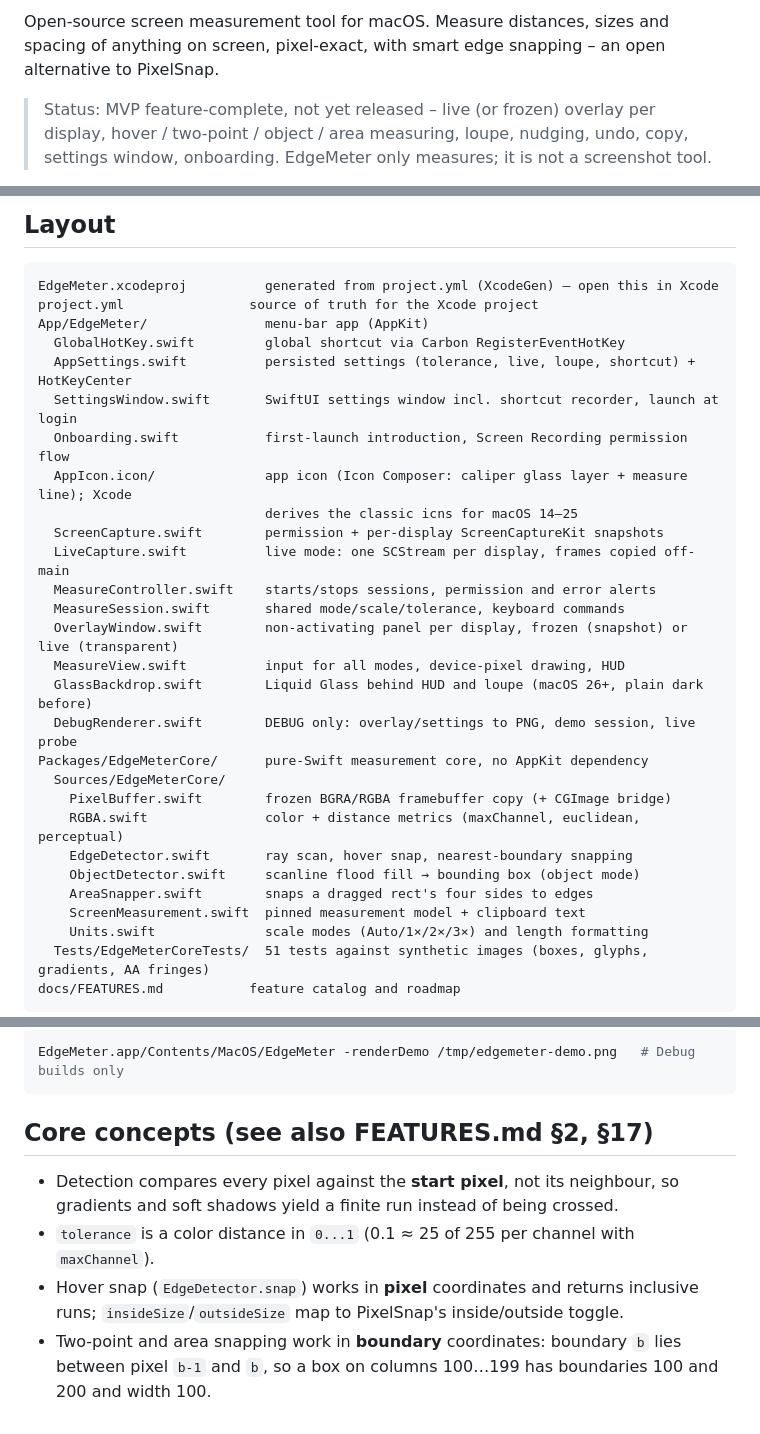
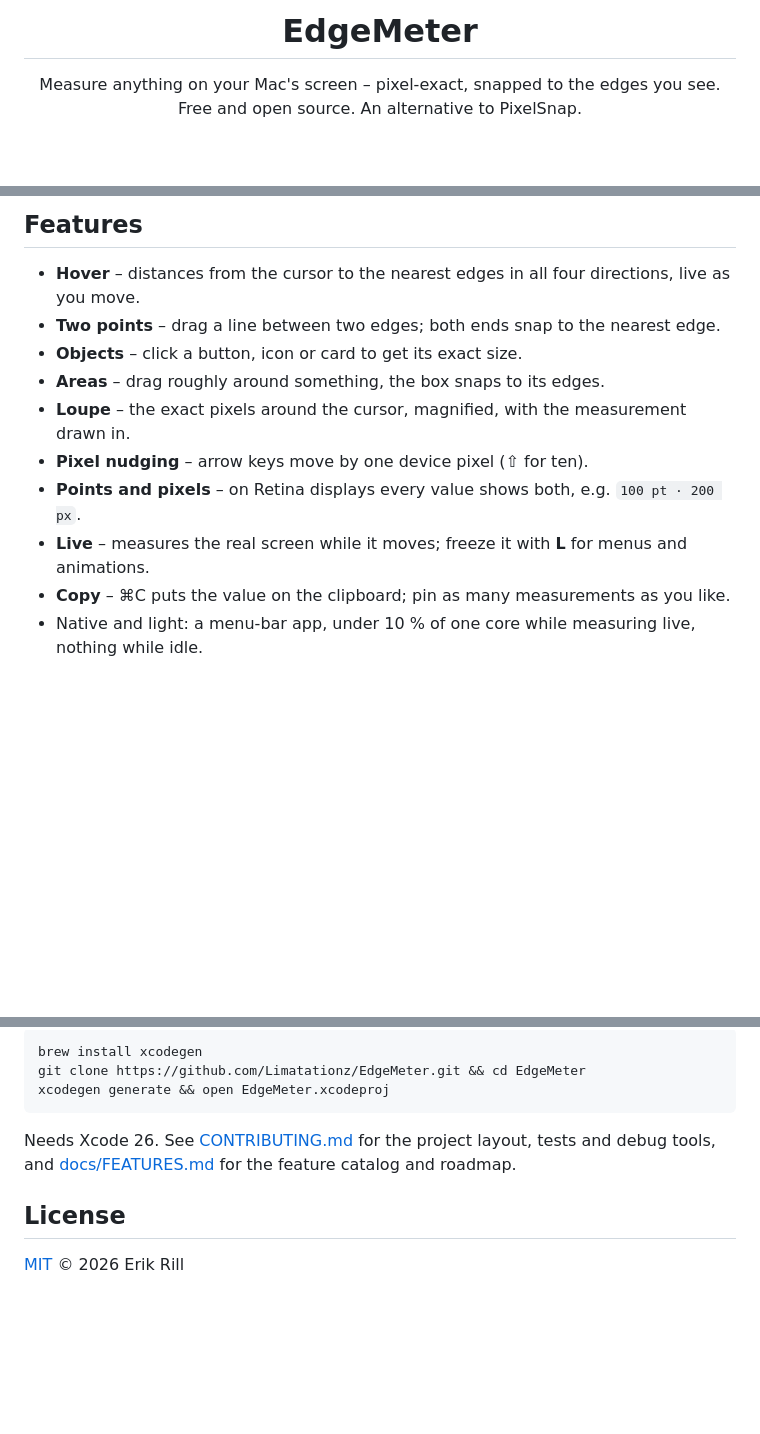
Before and after one commit to Limatationz/EdgeMeter, a Markdown page: README.md, 3 parts joined by grey strips. Drawn GitHub-style; blank space fills up the shorter version.

````diff
--- a/README.md
+++ b/README.md
@@ -2,8 +4,8 @@
 
-Open-source screen measurement tool for macOS. Measure distances, sizes and spacing of anything
-on screen, pixel-exact, with smart edge snapping – an open alternative to PixelSnap.
+<h1 align="center">EdgeMeter</h1>
 
-> Status: MVP feature-complete, not yet released – live (or frozen) overlay per display,
-> hover / two-point / object / area measuring, loupe, nudging, undo, copy, settings window,
-> onboarding. EdgeMeter only measures; it is not a screenshot tool.
+<p align="center">
+  Measure anything on your Mac's screen – pixel-exact, snapped to the edges you see.<br>
+  Free and open source. An alternative to PixelSnap.
+</p>
 
@@ -13,34 +20,14 @@ Stack: Swift 6, AppKit, ScreenCaptureKit, macOS 14+. License: MIT.
 
-## Layout
+## Features
 
-```
-EdgeMeter.xcodeproj          generated from project.yml (XcodeGen) – open this in Xcode
-project.yml                source of truth for the Xcode project
-App/EdgeMeter/               menu-bar app (AppKit)
-  GlobalHotKey.swift         global shortcut via Carbon RegisterEventHotKey
-  AppSettings.swift          persisted settings (tolerance, live, loupe, shortcut) + HotKeyCenter
-  SettingsWindow.swift       SwiftUI settings window incl. shortcut recorder, launch at login
-  Onboarding.swift           first-launch introduction, Screen Recording permission flow
-  AppIcon.icon/              app icon (Icon Composer: caliper glass layer + measure line); Xcode
-                             derives the classic icns for macOS 14–25
-  ScreenCapture.swift        permission + per-display ScreenCaptureKit snapshots
-  LiveCapture.swift          live mode: one SCStream per display, frames copied off-main
-  MeasureController.swift    starts/stops sessions, permission and error alerts
-  MeasureSession.swift       shared mode/scale/tolerance, keyboard commands
-  OverlayWindow.swift        non-activating panel per display, frozen (snapshot) or live (transparent)
-  MeasureView.swift          input for all modes, device-pixel drawing, HUD
-  GlassBackdrop.swift        Liquid Glass behind HUD and loupe (macOS 26+, plain dark before)
-  DebugRenderer.swift        DEBUG only: overlay/settings to PNG, demo session, live probe
-Packages/EdgeMeterCore/      pure-Swift measurement core, no AppKit dependency
-  Sources/EdgeMeterCore/
-    PixelBuffer.swift        frozen BGRA/RGBA framebuffer copy (+ CGImage bridge)
-    RGBA.swift               color + distance metrics (maxChannel, euclidean, perceptual)
-    EdgeDetector.swift       ray scan, hover snap, nearest-boundary snapping
-    ObjectDetector.swift     scanline flood fill → bounding box (object mode)
-    AreaSnapper.swift        snaps a dragged rect's four sides to edges
-    ScreenMeasurement.swift  pinned measurement model + clipboard text
-    Units.swift              scale modes (Auto/1×/2×/3×) and length formatting
-  Tests/EdgeMeterCoreTests/  51 tests against synthetic images (boxes, glyphs, gradients, AA fringes)
-docs/FEATURES.md           feature catalog and roadmap
-```
+- **Hover** – distances from the cursor to the nearest edges in all four directions, live as you move.
+- **Two points** – drag a line between two edges; both ends snap to the nearest edge.
+- **Objects** – click a button, icon or card to get its exact size.
+- **Areas** – drag roughly around something, the box snaps to its edges.
+- **Loupe** – the exact pixels around the cursor, magnified, with the measurement drawn in.
+- **Pixel nudging** – arrow keys move by one device pixel (⇧ for ten).
+- **Points and pixels** – on Retina displays every value shows both, e.g. `100 pt · 200 px`.
+- **Live** – measures the real screen while it moves; freeze it with **L** for menus and animations.
+- **Copy** – ⌘C puts the value on the clipboard; pin as many measurements as you like.
+- Native and light: a menu-bar app, under 10 % of one core while measuring live, nothing while idle.
 
@@ -93,14 +87,13 @@ Overlay drawing can be checked without a live session or permission:
 
 ```sh
-EdgeMeter.app/Contents/MacOS/EdgeMeter -renderDemo /tmp/edgemeter-demo.png   # Debug builds only
+brew install xcodegen
+git clone https://github.com/Limatationz/EdgeMeter.git && cd EdgeMeter
+xcodegen generate && open EdgeMeter.xcodeproj
 ```
 
-## Core concepts (see also FEATURES.md §2, §17)
+Needs Xcode 26. See [CONTRIBUTING.md](CONTRIBUTING.md) for the project layout, tests and debug tools,
+and [docs/FEATURES.md](docs/FEATURES.md) for the feature catalog and roadmap.
 
-- Detection compares every pixel against the **start pixel**, not its neighbour, so gradients
-  and soft shadows yield a finite run instead of being crossed.
-- `tolerance` is a color distance in `0...1` (0.1 ≈ 25 of 255 per channel with `maxChannel`).
-- Hover snap (`EdgeDetector.snap`) works in **pixel** coordinates and returns inclusive runs;
-  `insideSize`/`outsideSize` map to PixelSnap's inside/outside toggle.
-- Two-point and area snapping work in **boundary** coordinates: boundary `b` lies between
-  pixel `b-1` and `b`, so a box on columns 100…199 has boundaries 100 and 200 and width 100.
+## License
+
+[MIT](LICENSE) © 2026 Erik Rill
````
Also changed, not shown: other parts of README.md (+52 -38 lines), CONTRIBUTING.md (added, +99 -0 lines), docs/screenshots/settings.png (added), 7 other files.
